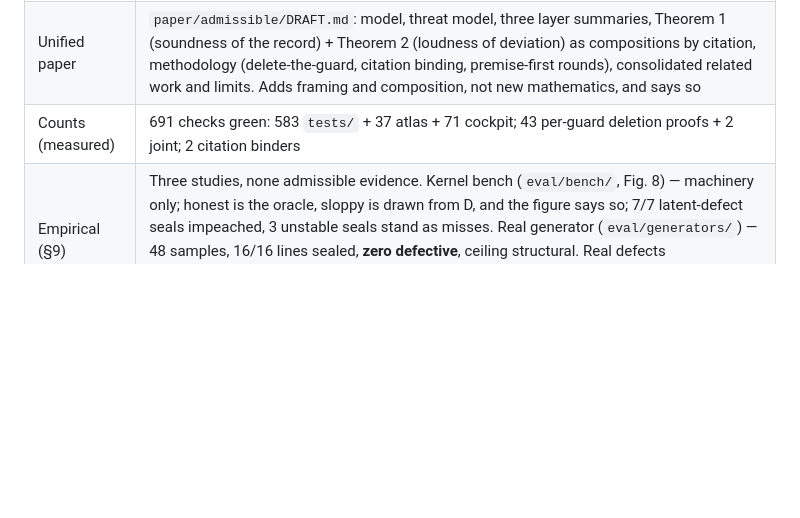
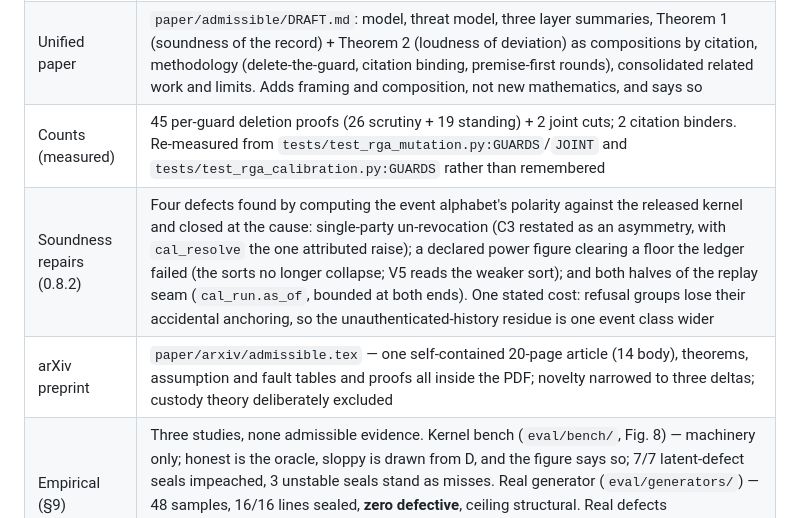
Before and after one commit to prive-hn/admissible, a Markdown page: paper/SECTIONS.md, the part around the change. Drawn GitHub-style; blank space fills up the shorter version.

```diff
--- a/paper/SECTIONS.md
+++ b/paper/SECTIONS.md
@@ -6,7 +6,9 @@
 |---|---|
 | Name | **Admissible** — the admissibility kernel. Argued from the code's top predicate `admissible(id) = sealed ∧ mediated ∧ ¬tainted ∧ ¬impeached` and the evidence-law/Daubert mapping (testability→refuters, known error rate→carried power, controlling standards→pinned policy, impeachment→escape ledger). Certifies procedure, never truth |
 | Unified paper | `paper/admissible/DRAFT.md`: model, threat model, three layer summaries, Theorem 1 (soundness of the record) + Theorem 2 (loudness of deviation) as compositions by citation, methodology (delete-the-guard, citation binding, premise-first rounds), consolidated related work and limits. Adds framing and composition, not new mathematics, and says so |
-| Counts (measured) | 691 checks green: 583 `tests/` + 37 atlas + 71 cockpit; 43 per-guard deletion proofs + 2 joint; 2 citation binders |
+| Counts (measured) | 45 per-guard deletion proofs (26 scrutiny + 19 standing) + 2 joint cuts; 2 citation binders. Re-measured from `tests/test_rga_mutation.py:GUARDS`/`JOINT` and `tests/test_rga_calibration.py:GUARDS` rather than remembered |
+| Soundness repairs (0.8.2) | Four defects found by computing the event alphabet's polarity against the released kernel and closed at the cause: single-party un-revocation (C3 restated as an asymmetry, with `cal_resolve` the one attributed raise); a declared power figure clearing a floor the ledger failed (the sorts no longer collapse; V5 reads the weaker sort); and both halves of the replay seam (`cal_run.as_of`, bounded at both ends). One stated cost: refusal groups lose their accidental anchoring, so the unauthenticated-history residue is one event class wider |
+| arXiv preprint | `paper/arxiv/admissible.tex` — one self-contained 20-page article (14 body), theorems, assumption and fault tables and proofs all inside the PDF; novelty narrowed to three deltas; custody theory deliberately excluded |
 | Empirical (§9) | Three studies, none admissible evidence. Kernel bench (`eval/bench/`, Fig. 8) — machinery only; honest is the oracle, sloppy is drawn from D, and the figure says so; 7/7 latent-defect seals impeached, 3 unstable seals stand as misses. Real generator (`eval/generators/`) — 48 samples, 16/16 lines sealed, **zero defective**, ceiling structural. Real defects (`eval/realdefects/`, Fig. 9) — **8 hand-verified**, no defensible rate. Full account and every voided run: `eval/LOG.md` |
 
 Canonical machine: `fcd/`. Round 4 conditions applied. Metrics empty until a named cut.
```
Also changed, not shown: paper/admissible/DRAFT.md (+14 -6 lines).
